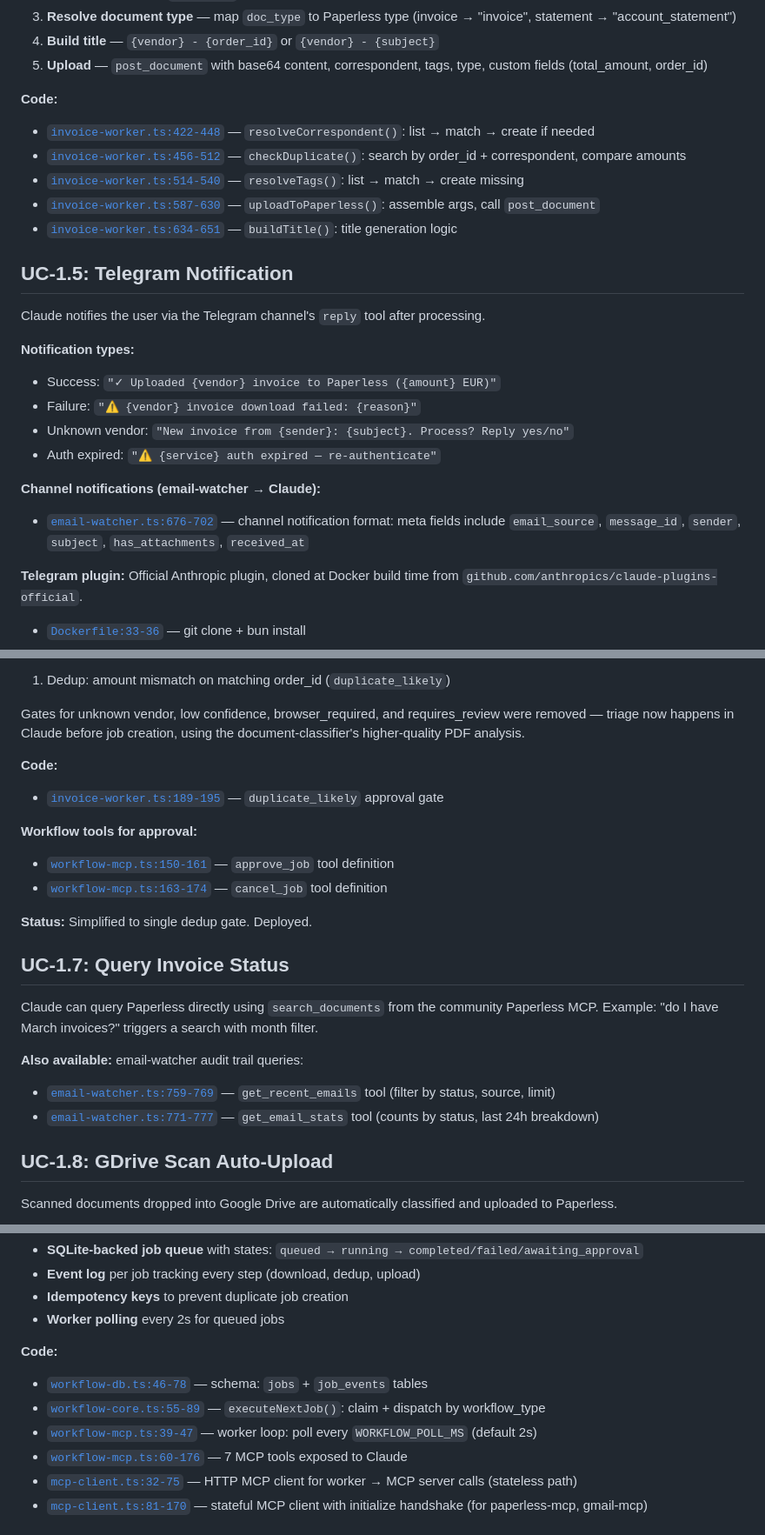
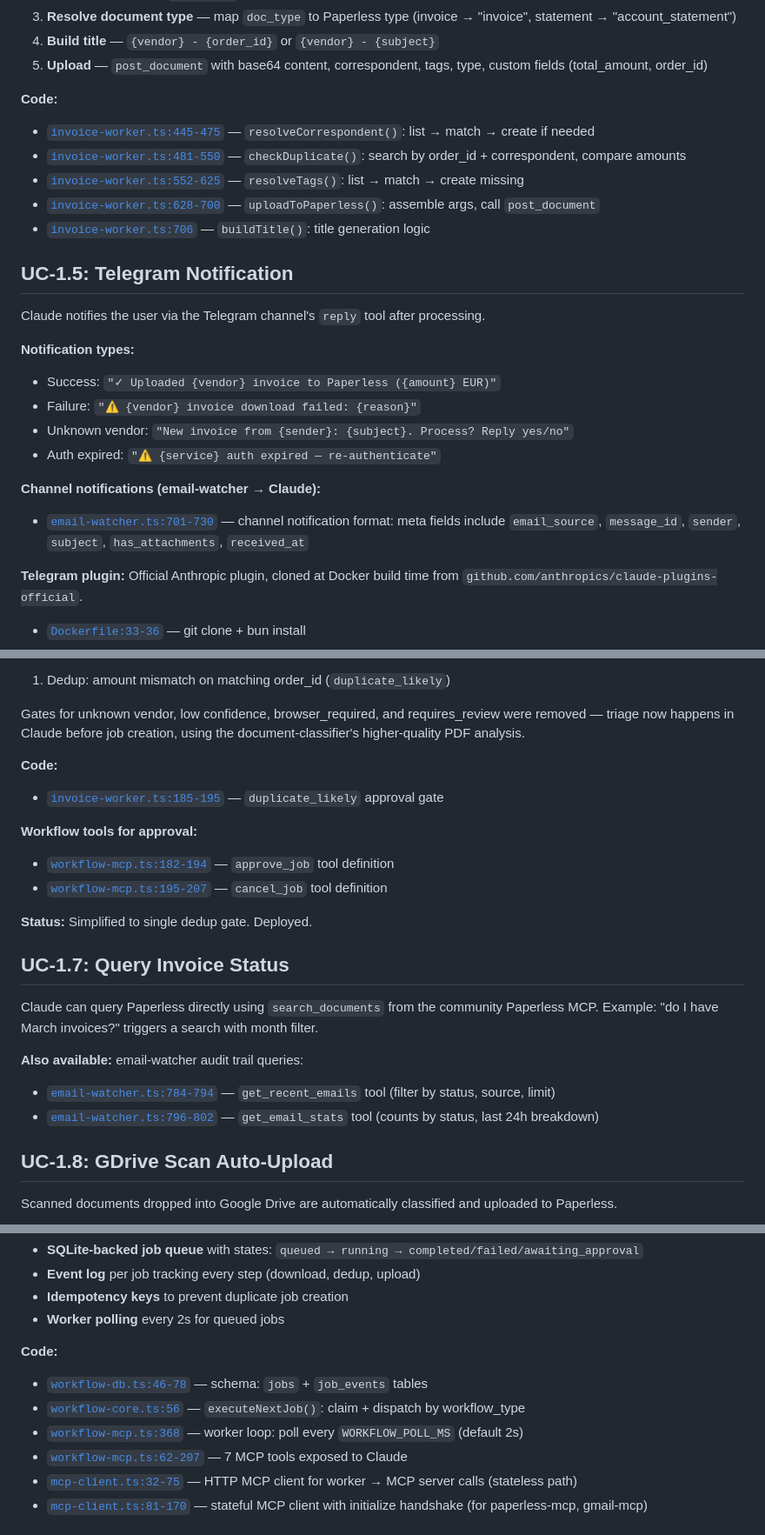
Before and after one commit to mcsdodo/personal-assistant, a Markdown page: docs/uc1-invoice-processing.md, 3 parts joined by grey strips. Shown at 87% size. Rendered like a GitHub page.

Commit message:
docs(uc1): fix stale code line references
Line numbers drifted after email-watcher fixes (page_size, dedup,
parseGmailEmails metadata check, Outlook to field). Updated all
code links: email-watcher, invoice-worker, workflow-mcp, workflow-core.

Co-Authored-By: Claude Opus 4.6 (1M context) <noreply@anthropic.com>

```diff
--- a/docs/uc1-invoice-processing.md
+++ b/docs/uc1-invoice-processing.md
@@ -189,11 +189,11 @@ The invoice-worker uploads documents via the Paperless MCP's `post_document` too
 5. **Upload** — `post_document` with base64 content, correspondent, tags, type, custom fields (total_amount, order_id)
 
 **Code:**
-- [`invoice-worker.ts:422-448`](../local/claude-code/channels/invoice-worker.ts#L422) — `resolveCorrespondent()`: list → match → create if needed
-- [`invoice-worker.ts:456-512`](../local/claude-code/channels/invoice-worker.ts#L456) — `checkDuplicate()`: search by order_id + correspondent, compare amounts
-- [`invoice-worker.ts:514-540`](../local/claude-code/channels/invoice-worker.ts#L514) — `resolveTags()`: list → match → create missing
-- [`invoice-worker.ts:587-630`](../local/claude-code/channels/invoice-worker.ts#L587) — `uploadToPaperless()`: assemble args, call `post_document`
-- [`invoice-worker.ts:634-651`](../local/claude-code/channels/invoice-worker.ts#L634) — `buildTitle()`: title generation logic
+- [`invoice-worker.ts:445-475`](../local/claude-code/channels/invoice-worker.ts#L445) — `resolveCorrespondent()`: list → match → create if needed
+- [`invoice-worker.ts:481-550`](../local/claude-code/channels/invoice-worker.ts#L481) — `checkDuplicate()`: search by order_id + correspondent, compare amounts
+- [`invoice-worker.ts:552-625`](../local/claude-code/channels/invoice-worker.ts#L552) — `resolveTags()`: list → match → create missing
+- [`invoice-worker.ts:628-700`](../local/claude-code/channels/invoice-worker.ts#L628) — `uploadToPaperless()`: assemble args, call `post_document`
+- [`invoice-worker.ts:706`](../local/claude-code/channels/invoice-worker.ts#L706) — `buildTitle()`: title generation logic
 
 ## UC-1.5: Telegram Notification
 
@@ -206,7 +206,7 @@ Claude notifies the user via the Telegram channel's `reply` tool after processin
 - Auth expired: `"⚠ {service} auth expired — re-authenticate"`
 
 **Channel notifications (email-watcher → Claude):**
-- [`email-watcher.ts:676-702`](../local/claude-code/channels/email-watcher.ts#L676) — channel notification format: meta fields include `email_source`, `message_id`, `sender`, `subject`, `has_attachments`, `received_at`
+- [`email-watcher.ts:701-730`](../local/claude-code/channels/email-watcher.ts#L701) — channel notification format: meta fields include `email_source`, `message_id`, `sender`, `subject`, `has_attachments`, `received_at`
 
 **Telegram plugin:** Official Anthropic plugin, cloned at Docker build time from `github.com/anthropics/claude-plugins-official`.
 - [`Dockerfile:33-36`](../local/claude-code/Dockerfile#L33) — git clone + bun install
@@ -221,11 +221,11 @@ The invoice-worker pauses automatically for edge cases and waits for human appro
 Gates for unknown vendor, low confidence, browser_required, and requires_review were removed — triage now happens in Claude before job creation, using the document-classifier's higher-quality PDF analysis.
 
 **Code:**
-- [`invoice-worker.ts:189-195`](../local/claude-code/channels/invoice-worker.ts#L189) — `duplicate_likely` approval gate
+- [`invoice-worker.ts:185-195`](../local/claude-code/channels/invoice-worker.ts#L185) — `duplicate_likely` approval gate
 
 **Workflow tools for approval:**
-- [`workflow-mcp.ts:150-161`](../local/claude-code/channels/workflow-mcp.ts#L150) — `approve_job` tool definition
-- [`workflow-mcp.ts:163-174`](../local/claude-code/channels/workflow-mcp.ts#L163) — `cancel_job` tool definition
+- [`workflow-mcp.ts:182-194`](../local/claude-code/channels/workflow-mcp.ts#L182) — `approve_job` tool definition
+- [`workflow-mcp.ts:195-207`](../local/claude-code/channels/workflow-mcp.ts#L195) — `cancel_job` tool definition
 
 **Status:** Simplified to single dedup gate. Deployed.
 
@@ -234,8 +234,8 @@ Gates for unknown vendor, low confidence, browser_required, and requires_review
 Claude can query Paperless directly using `search_documents` from the community Paperless MCP. Example: "do I have March invoices?" triggers a search with month filter.
 
 **Also available:** email-watcher audit trail queries:
-- [`email-watcher.ts:759-769`](../local/claude-code/channels/email-watcher.ts#L759) — `get_recent_emails` tool (filter by status, source, limit)
-- [`email-watcher.ts:771-777`](../local/claude-code/channels/email-watcher.ts#L771) — `get_email_stats` tool (counts by status, last 24h breakdown)
+- [`email-watcher.ts:784-794`](../local/claude-code/channels/email-watcher.ts#L784) — `get_recent_emails` tool (filter by status, source, limit)
+- [`email-watcher.ts:796-802`](../local/claude-code/channels/email-watcher.ts#L796) — `get_email_stats` tool (counts by status, last 24h breakdown)
 
 ## UC-1.8: GDrive Scan Auto-Upload
 
@@ -279,9 +279,9 @@ Jobs survive container restarts. The workflow layer provides:
 
 **Code:**
 - [`workflow-db.ts:46-78`](../local/claude-code/channels/workflow-db.ts#L46) — schema: `jobs` + `job_events` tables
-- [`workflow-core.ts:55-89`](../local/claude-code/channels/workflow-core.ts#L55) — `executeNextJob()`: claim + dispatch by workflow_type
-- [`workflow-mcp.ts:39-47`](../local/claude-code/channels/workflow-mcp.ts#L39) — worker loop: poll every `WORKFLOW_POLL_MS` (default 2s)
-- [`workflow-mcp.ts:60-176`](../local/claude-code/channels/workflow-mcp.ts#L60) — 7 MCP tools exposed to Claude
+- [`workflow-core.ts:56`](../local/claude-code/channels/workflow-core.ts#L56) — `executeNextJob()`: claim + dispatch by workflow_type
+- [`workflow-mcp.ts:368`](../local/claude-code/channels/workflow-mcp.ts#L368) — worker loop: poll every `WORKFLOW_POLL_MS` (default 2s)
+- [`workflow-mcp.ts:62-207`](../local/claude-code/channels/workflow-mcp.ts#L62) — 7 MCP tools exposed to Claude
 - [`mcp-client.ts:32-75`](../local/claude-code/channels/mcp-client.ts#L32) — HTTP MCP client for worker → MCP server calls (stateless path)
 - [`mcp-client.ts:81-170`](../local/claude-code/channels/mcp-client.ts#L81) — stateful MCP client with initialize handshake (for paperless-mcp, gmail-mcp)
 
```
Also changed, not shown: other parts of docs/uc1-invoice-processing.md (+7 -7 lines).
